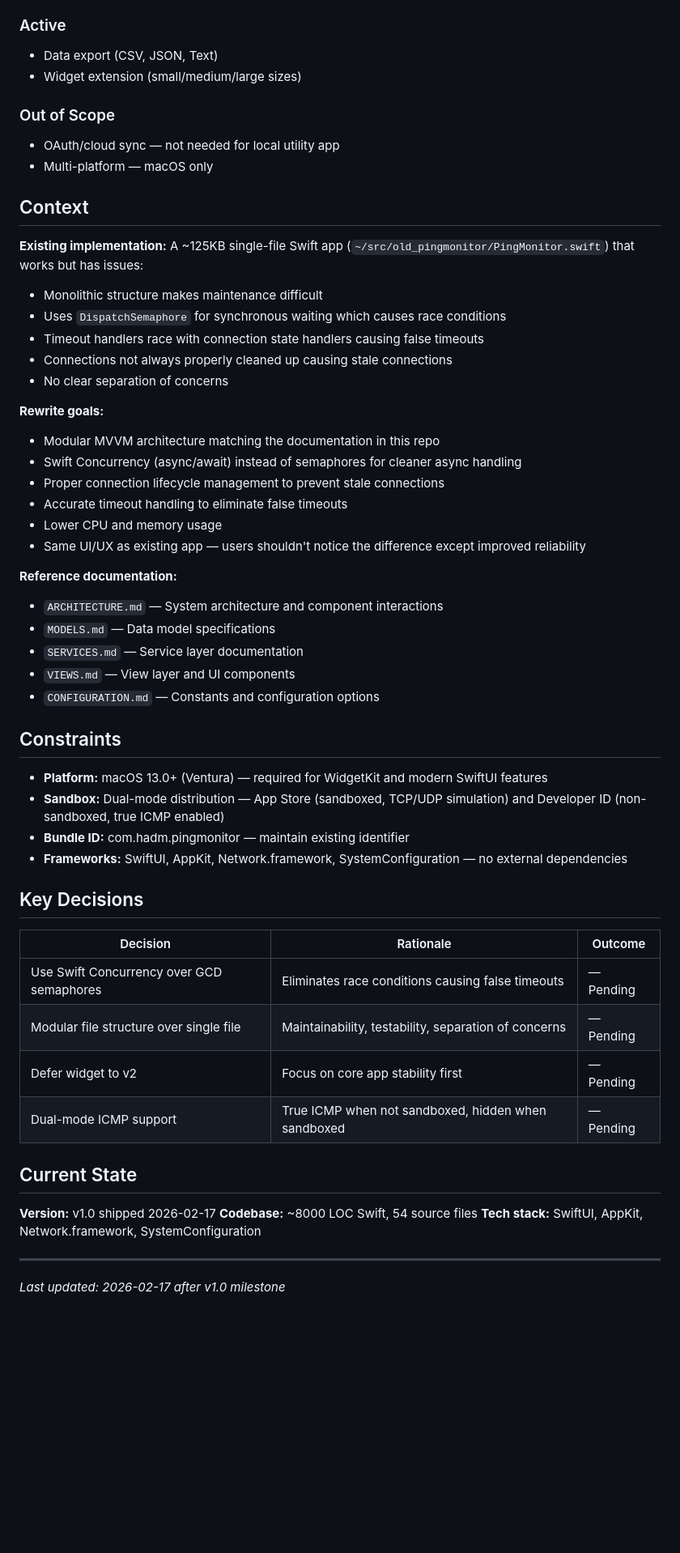
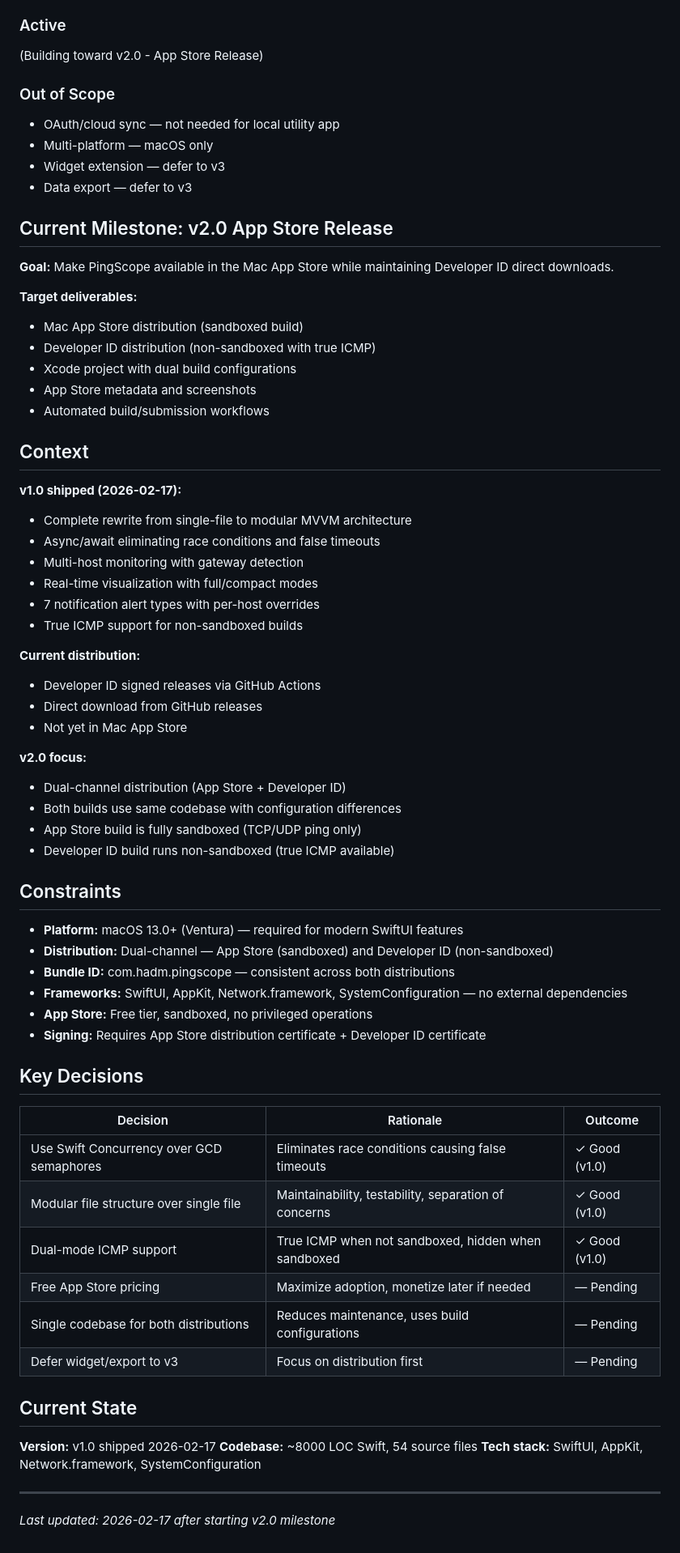
Before and after one commit to keithah/pingscope, a Markdown page: .planning/PROJECT.md, the part around one of its changes. Shown at 81% size. GitHub-like rendering; blank space fills up the shorter version.

Commit message:
docs: start milestone v2.0 App Store Release

```diff
--- a/.planning/PROJECT.md
+++ b/.planning/PROJECT.md
@@ -29,53 +29,66 @@ Reliable, accurate ping monitoring that users can trust — no false timeouts, n
 
 ### Active
 
-- Data export (CSV, JSON, Text)
-- Widget extension (small/medium/large sizes)
+(Building toward v2.0 - App Store Release)
 
 ### Out of Scope
 
 - OAuth/cloud sync — not needed for local utility app
 - Multi-platform — macOS only
+- Widget extension — defer to v3
+- Data export — defer to v3
+
+## Current Milestone: v2.0 App Store Release
+
+**Goal:** Make PingScope available in the Mac App Store while maintaining Developer ID direct downloads.
+
+**Target deliverables:**
+- Mac App Store distribution (sandboxed build)
+- Developer ID distribution (non-sandboxed with true ICMP)
+- Xcode project with dual build configurations
+- App Store metadata and screenshots
+- Automated build/submission workflows
 
 ## Context
 
-**Existing implementation:** A ~125KB single-file Swift app (`~/src/old_pingmonitor/PingMonitor.swift`) that works but has issues:
-- Monolithic structure makes maintenance difficult
-- Uses `DispatchSemaphore` for synchronous waiting which causes race conditions
-- Timeout handlers race with connection state handlers causing false timeouts
-- Connections not always properly cleaned up causing stale connections
-- No clear separation of concerns
+**v1.0 shipped (2026-02-17):**
+- Complete rewrite from single-file to modular MVVM architecture
+- Async/await eliminating race conditions and false timeouts
+- Multi-host monitoring with gateway detection
+- Real-time visualization with full/compact modes
+- 7 notification alert types with per-host overrides
+- True ICMP support for non-sandboxed builds
 
-**Rewrite goals:**
-- Modular MVVM architecture matching the documentation in this repo
-- Swift Concurrency (async/await) instead of semaphores for cleaner async handling
-- Proper connection lifecycle management to prevent stale connections
-- Accurate timeout handling to eliminate false timeouts
-- Lower CPU and memory usage
-- Same UI/UX as existing app — users shouldn't notice the difference except improved reliability
+**Current distribution:**
+- Developer ID signed releases via GitHub Actions
+- Direct download from GitHub releases
+- Not yet in Mac App Store
 
-**Reference documentation:**
-- `ARCHITECTURE.md` — System architecture and component interactions
-- `MODELS.md` — Data model specifications
-- `SERVICES.md` — Service layer documentation
-- `VIEWS.md` — View layer and UI components
-- `CONFIGURATION.md` — Constants and configuration options
+**v2.0 focus:**
+- Dual-channel distribution (App Store + Developer ID)
+- Both builds use same codebase with configuration differences
+- App Store build is fully sandboxed (TCP/UDP ping only)
+- Developer ID build runs non-sandboxed (true ICMP available)
 
 ## Constraints
 
-- **Platform:** macOS 13.0+ (Ventura) — required for WidgetKit and modern SwiftUI features
-- **Sandbox:** Dual-mode distribution — App Store (sandboxed, TCP/UDP simulation) and Developer ID (non-sandboxed, true ICMP enabled)
-- **Bundle ID:** com.hadm.pingmonitor — maintain existing identifier
+- **Platform:** macOS 13.0+ (Ventura) — required for modern SwiftUI features
+- **Distribution:** Dual-channel — App Store (sandboxed) and Developer ID (non-sandboxed)
+- **Bundle ID:** com.hadm.pingscope — consistent across both distributions
 - **Frameworks:** SwiftUI, AppKit, Network.framework, SystemConfiguration — no external dependencies
+- **App Store:** Free tier, sandboxed, no privileged operations
+- **Signing:** Requires App Store distribution certificate + Developer ID certificate
 
 ## Key Decisions
 
 | Decision | Rationale | Outcome |
 |----------|-----------|---------|
-| Use Swift Concurrency over GCD semaphores | Eliminates race conditions causing false timeouts | — Pending |
-| Modular file structure over single file | Maintainability, testability, separation of concerns | — Pending |
-| Defer widget to v2 | Focus on core app stability first | — Pending |
-| Dual-mode ICMP support | True ICMP when not sandboxed, hidden when sandboxed | — Pending |
+| Use Swift Concurrency over GCD semaphores | Eliminates race conditions causing false timeouts | ✓ Good (v1.0) |
+| Modular file structure over single file | Maintainability, testability, separation of concerns | ✓ Good (v1.0) |
+| Dual-mode ICMP support | True ICMP when not sandboxed, hidden when sandboxed | ✓ Good (v1.0) |
+| Free App Store pricing | Maximize adoption, monetize later if needed | — Pending |
+| Single codebase for both distributions | Reduces maintenance, uses build configurations | — Pending |
+| Defer widget/export to v3 | Focus on distribution first | — Pending |
 
 ## Current State
 
@@ -84,4 +97,4 @@ Reliable, accurate ping monitoring that users can trust — no false timeouts, n
 **Tech stack:** SwiftUI, AppKit, Network.framework, SystemConfiguration
 
 ---
-*Last updated: 2026-02-17 after v1.0 milestone*
+*Last updated: 2026-02-17 after starting v2.0 milestone*
```
Also changed, not shown: other parts of .planning/PROJECT.md (+2 -2 lines), .planning/STATE.md (+5 -6 lines).
